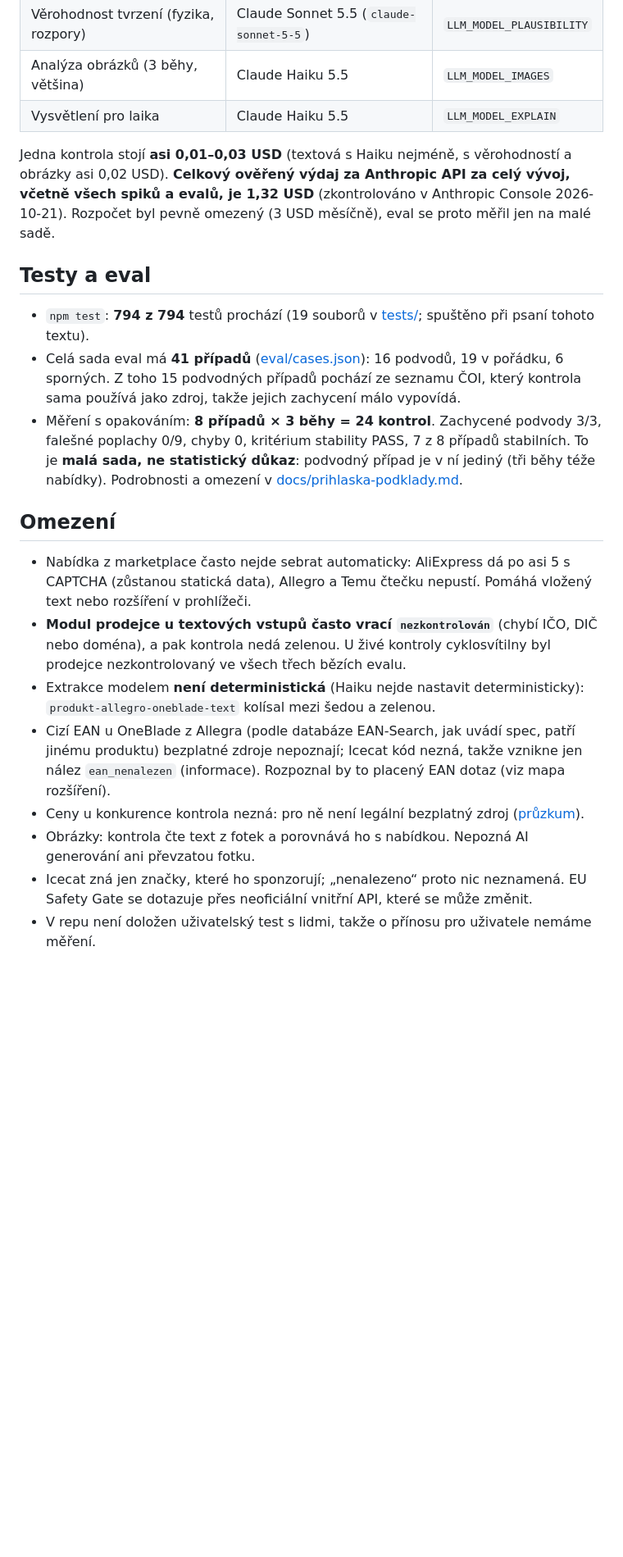
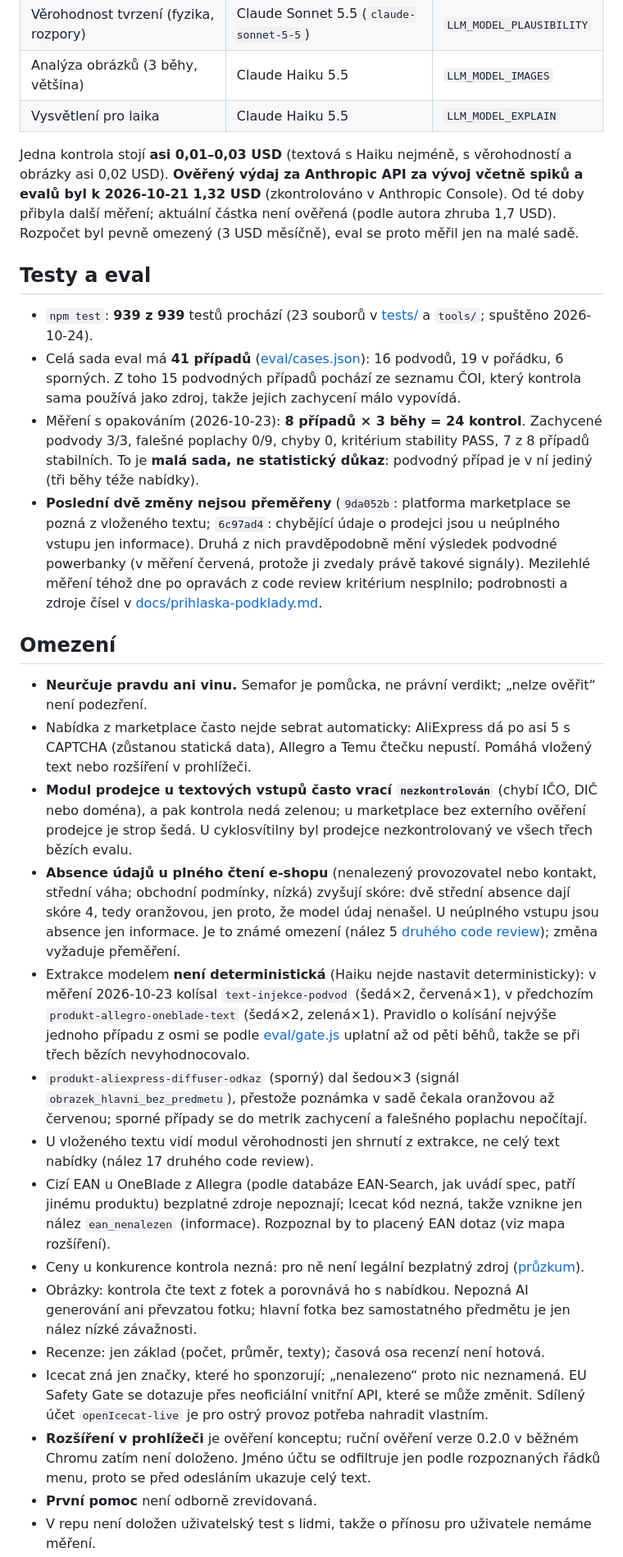
Before and after one commit to xciklv/nakupni_semafor_CAUI, a Markdown page: README.md, the part around one of its changes. Shown at 82% size. Rendered like a GitHub page; blank space fills up the shorter version.

```diff
--- a/README.md
+++ b/README.md
@@ -139,21 +145,29 @@ Se smazáním: `npm run purge -- --yes` (volitelně `--older-than-hours N`). V P
 | Analýza obrázků (3 běhy, většina) | Claude Haiku 5.5 | `LLM_MODEL_IMAGES` |
 | Vysvětlení pro laika | Claude Haiku 5.5 | `LLM_MODEL_EXPLAIN` |
 
-Jedna kontrola stojí **asi 0,01–0,03 USD** (textová s Haiku nejméně, s věrohodností a obrázky asi 0,02 USD). **Celkový ověřený výdaj za Anthropic API za celý vývoj, včetně všech spiků a evalů, je 1,32 USD** (zkontrolováno v Anthropic Console 2026-10-21). Rozpočet byl pevně omezený (3 USD měsíčně), eval se proto měřil jen na malé sadě.
+Jedna kontrola stojí **asi 0,01–0,03 USD** (textová s Haiku nejméně, s věrohodností a obrázky asi 0,02 USD). **Ověřený výdaj za Anthropic API za vývoj včetně spiků a evalů byl k 2026-10-21 1,32 USD** (zkontrolováno v Anthropic Console). Od té doby přibyla další měření; aktuální částka není ověřená (podle autora zhruba 1,7 USD). Rozpočet byl pevně omezený (3 USD měsíčně), eval se proto měřil jen na malé sadě.
 
 ## Testy a eval
 
-- `npm test`: **794 z 794** testů prochází (19 souborů v [tests/](tests/); spuštěno při psaní tohoto textu).
+- `npm test`: **939 z 939** testů prochází (23 souborů v [tests/](tests/) a `tools/`; spuštěno 2026-10-24).
 - Celá sada eval má **41 případů** ([eval/cases.json](eval/cases.json)): 16 podvodů, 19 v pořádku, 6 sporných. Z toho 15 podvodných případů pochází ze seznamu ČOI, který kontrola sama používá jako zdroj, takže jejich zachycení málo vypovídá.
-- Měření s opakováním: **8 případů × 3 běhy = 24 kontrol**. Zachycené podvody 3/3, falešné poplachy 0/9, chyby 0, kritérium stability PASS, 7 z 8 případů stabilních. To je **malá sada, ne statistický důkaz**: podvodný případ je v ní jediný (tři běhy téže nabídky). Podrobnosti a omezení v [docs/prihlaska-podklady.md](docs/prihlaska-podklady.md#reálná-čísla).
+- Měření s opakováním (2026-10-23): **8 případů × 3 běhy = 24 kontrol**. Zachycené podvody 3/3, falešné poplachy 0/9, chyby 0, kritérium stability PASS, 7 z 8 případů stabilních. To je **malá sada, ne statistický důkaz**: podvodný případ je v ní jediný (tři běhy téže nabídky).
+- **Poslední dvě změny nejsou přeměřeny** (`9da052b`: platforma marketplace se pozná z vloženého textu; `6c97ad4`: chybějící údaje o prodejci jsou u neúplného vstupu jen informace). Druhá z nich pravděpodobně mění výsledek podvodné powerbanky (v měření červená, protože ji zvedaly právě takové signály). Mezilehlé měření téhož dne po opravách z code review kritérium nesplnilo; podrobnosti a zdroje čísel v [docs/prihlaska-podklady.md](docs/prihlaska-podklady.md#reálná-čísla).
 
 ## Omezení
 
+- **Neurčuje pravdu ani vinu.** Semafor je pomůcka, ne právní verdikt; „nelze ověřit“ není podezření.
 - Nabídka z marketplace často nejde sebrat automaticky: AliExpress dá po asi 5 s CAPTCHA (zůstanou statická data), Allegro a Temu čtečku nepustí. Pomáhá vložený text nebo rozšíření v prohlížeči.
-- **Modul prodejce u textových vstupů často vrací `nezkontrolován`** (chybí IČO, DIČ nebo doména), a pak kontrola nedá zelenou. U živé kontroly cyklosvítilny byl prodejce nezkontrolovaný ve všech třech bězích evalu.
-- Extrakce modelem **není deterministická** (Haiku nejde nastavit deterministicky): `produkt-allegro-oneblade-text` kolísal mezi šedou a zelenou.
+- **Modul prodejce u textových vstupů často vrací `nezkontrolován`** (chybí IČO, DIČ nebo doména), a pak kontrola nedá zelenou; u marketplace bez externího ověření prodejce je strop šedá. U cyklosvítilny byl prodejce nezkontrolovaný ve všech třech bězích evalu.
+- **Absence údajů u plného čtení e-shopu** (nenalezený provozovatel nebo kontakt, střední váha; obchodní podmínky, nízká) zvyšují skóre: dvě střední absence dají skóre 4, tedy oranžovou, jen proto, že model údaj nenašel. U neúplného vstupu jsou absence jen informace. Je to známé omezení (nález 5 [druhého code review](docs/superpowers/reviews/2026-10-23-code-review-round2.md)); změna vyžaduje přeměření.
+- Extrakce modelem **není deterministická** (Haiku nejde nastavit deterministicky): v měření 2026-10-23 kolísal `text-injekce-podvod` (šedá×2, červená×1), v předchozím `produkt-allegro-oneblade-text` (šedá×2, zelená×1). Pravidlo o kolísání nejvýše jednoho případu z osmi se podle [eval/gate.js](eval/gate.js) uplatní až od pěti běhů, takže se při třech bězích nevyhodnocovalo.
+- `produkt-aliexpress-diffuser-odkaz` (sporný) dal šedou×3 (signál `obrazek_hlavni_bez_predmetu`), přestože poznámka v sadě čekala oranžovou až červenou; sporné případy se do metrik zachycení a falešného poplachu nepočítají.
+- U vloženého textu vidí modul věrohodnosti jen shrnutí z extrakce, ne celý text nabídky (nález 17 druhého code review).
 - Cizí EAN u OneBlade z Allegra (podle databáze EAN-Search, jak uvádí spec, patří jinému produktu) bezplatné zdroje nepoznají; Icecat kód nezná, takže vznikne jen nález `ean_nenalezen` (informace). Rozpoznal by to placený EAN dotaz (viz mapa rozšíření).
 - Ceny u konkurence kontrola nezná: pro ně není legální bezplatný zdroj ([průzkum](docs/superpowers/research/2026-10-20-zdroje-dat.md)).
-- Obrázky: kontrola čte text z fotek a porovnává ho s nabídkou. Nepozná AI generování ani převzatou fotku.
-- Icecat zná jen značky, které ho sponzorují; „nenalezeno“ proto nic neznamená. EU Safety Gate se dotazuje přes neoficiální vnitřní API, které se může změnit.
+- Obrázky: kontrola čte text z fotek a porovnává ho s nabídkou. Nepozná AI generování ani převzatou fotku; hlavní fotka bez samostatného předmětu je jen nález nízké závažnosti.
+- Recenze: jen základ (počet, průměr, texty); časová osa recenzí není hotová.
+- Icecat zná jen značky, které ho sponzorují; „nenalezeno“ proto nic neznamená. EU Safety Gate se dotazuje přes neoficiální vnitřní API, které se může změnit. Sdílený účet `openIcecat-live` je pro ostrý provoz potřeba nahradit vlastním.
+- **Rozšíření v prohlížeči** je ověření konceptu; ruční ověření verze 0.2.0 v běžném Chromu zatím není doloženo. Jméno účtu se odfiltruje jen podle rozpoznaných řádků menu, proto se před odesláním ukazuje celý text.
+- **První pomoc** není odborně zrevidovaná.
 - V repu není doložen uživatelský test s lidmi, takže o přínosu pro uživatele nemáme měření.
```
Also changed, not shown: other parts of README.md (+18 -4 lines).
